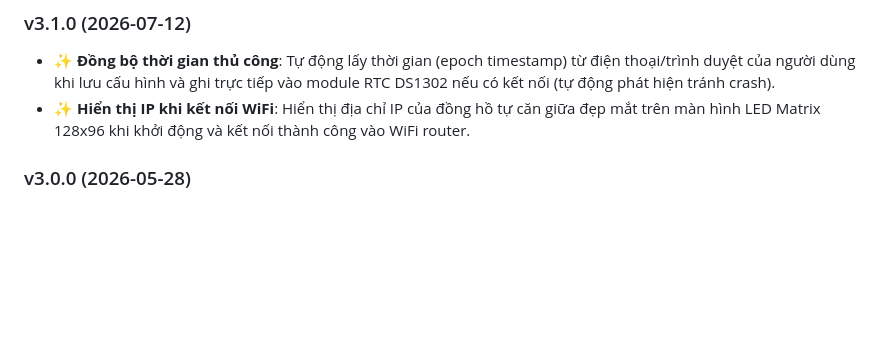
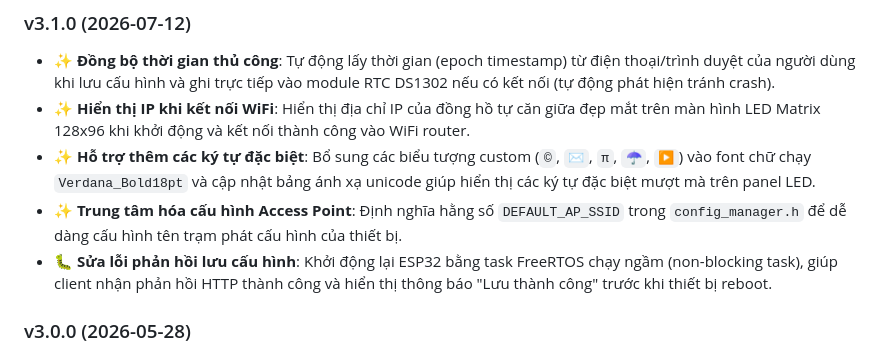
Before and after one commit to mvtcode/esp32-project, a Markdown page: README.md, the part around the change. Rendered like a GitHub page; blank space fills up the shorter version.

Commit message:
docs: update README changelog for v3.1.0

```diff
--- a/README.md
+++ b/README.md
@@ -548,6 +548,9 @@ const unsigned long weatherUpdateInterval = 600000; // 10 phút (ms)
 
 - ✨ **Đồng bộ thời gian thủ công**: Tự động lấy thời gian (epoch timestamp) từ điện thoại/trình duyệt của người dùng khi lưu cấu hình và ghi trực tiếp vào module RTC DS1302 nếu có kết nối (tự động phát hiện tránh crash).
 - ✨ **Hiển thị IP khi kết nối WiFi**: Hiển thị địa chỉ IP của đồng hồ tự căn giữa đẹp mắt trên màn hình LED Matrix 128x96 khi khởi động và kết nối thành công vào WiFi router.
+- ✨ **Hỗ trợ thêm các ký tự đặc biệt**: Bổ sung các biểu tượng custom (`©`, `✉`, `π`, `☂`, `▶`) vào font chữ chạy `Verdana_Bold18pt` và cập nhật bảng ánh xạ unicode giúp hiển thị các ký tự đặc biệt mượt mà trên panel LED.
+- ✨ **Trung tâm hóa cấu hình Access Point**: Định nghĩa hằng số `DEFAULT_AP_SSID` trong `config_manager.h` để dễ dàng cấu hình tên trạm phát cấu hình của thiết bị.
+- 🐛 **Sửa lỗi phản hồi lưu cấu hình**: Khởi động lại ESP32 bằng task FreeRTOS chạy ngầm (non-blocking task), giúp client nhận phản hồi HTTP thành công và hiển thị thông báo "Lưu thành công" trước khi thiết bị reboot.
 
 ### v3.0.0 (2026-05-28)
 
```
